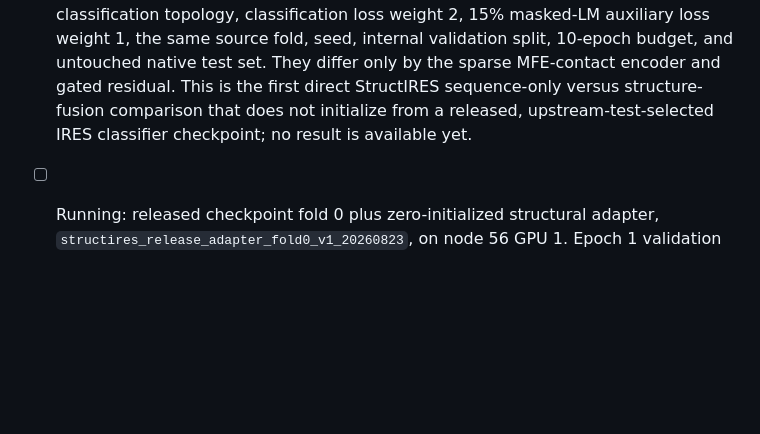
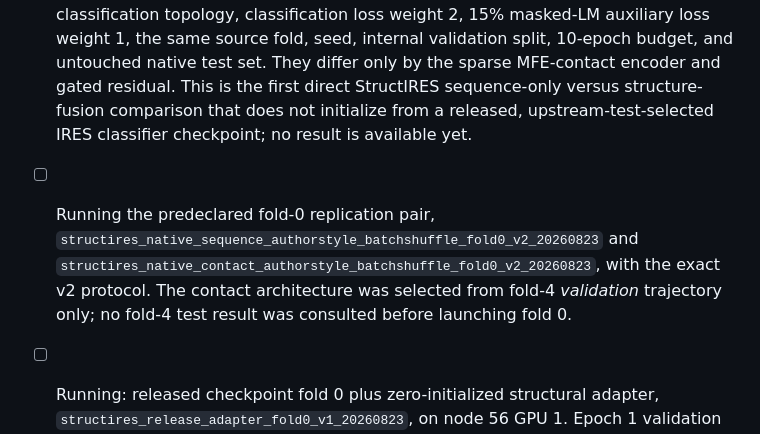
Before and after one commit to skyblue-ustc/StructIRES, a Markdown page: docs/PROGRESS.md, the part around the change. GitHub-like rendering; blank space fills up the shorter version.

Commit message:
docs: record matched native fold zero replication

```diff
--- a/docs/PROGRESS.md
+++ b/docs/PROGRESS.md
@@ -526,6 +526,11 @@ model is trained from a documented architecture.
   only by the sparse MFE-contact encoder and gated residual.  This is the first direct StructIRES
   sequence-only versus structure-fusion comparison that does not initialize from a released,
   upstream-test-selected IRES classifier checkpoint; no result is available yet.
+- [ ] Running the predeclared fold-0 replication pair,
+  `structires_native_sequence_authorstyle_batchshuffle_fold0_v2_20260823` and
+  `structires_native_contact_authorstyle_batchshuffle_fold0_v2_20260823`, with the exact v2
+  protocol.  The contact architecture was selected from fold-4 *validation* trajectory only;
+  no fold-4 test result was consulted before launching fold 0.
 - [ ] Running: released checkpoint fold 0 plus zero-initialized structural adapter,
   `structires_release_adapter_fold0_v1_20260823`, on node 56 GPU 1. Epoch 1 validation AUPR is
   0.7019. This is a validation-only trajectory, not a held-out result and not a paper claim.
```
